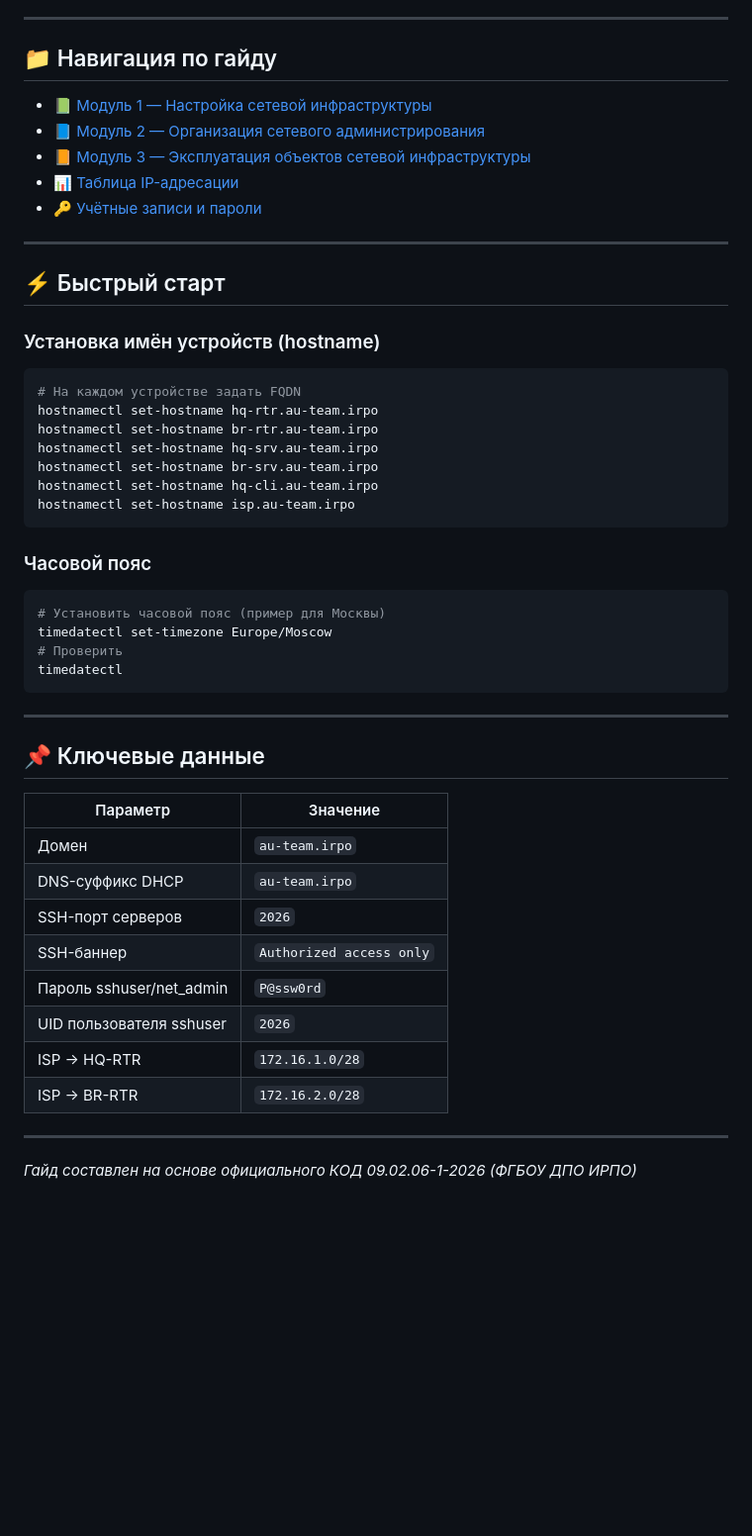
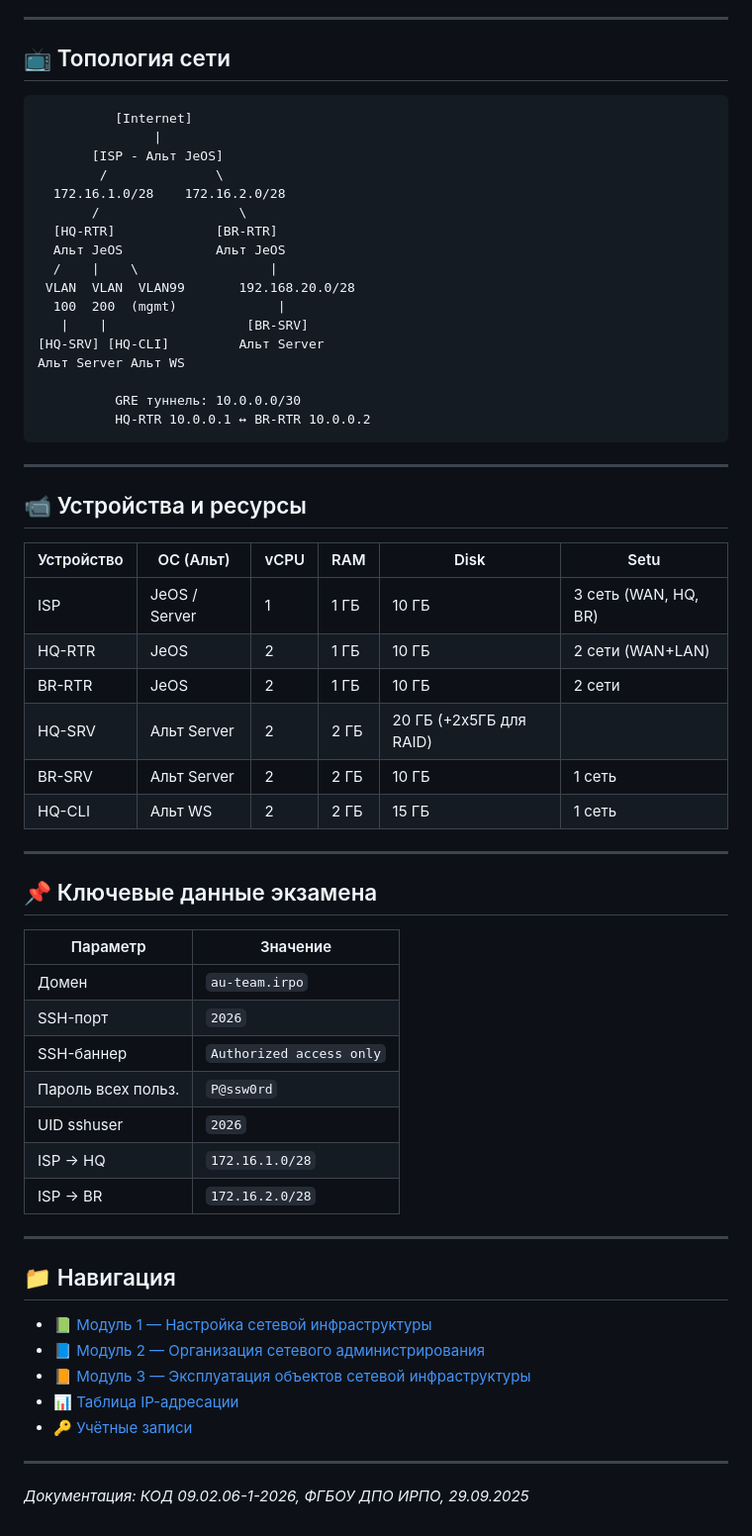
Before and after one commit to 20XMAS24/de-09-02-06-guide, a Markdown page: README.md, the part around one of its changes. Shown at 99% size. Rendered like a GitHub page; blank space fills up the shorter version.

````diff
--- a/README.md
+++ b/README.md
@@ -48,52 +81,64 @@
 
 ---
 
-## 📁 Навигация по гайду
+## 📺 Топология сети
+
+```
+          [Internet]
+               |
+       [ISP - Альт JeOS]
+        /              \
+  172.16.1.0/28    172.16.2.0/28
+       /                  \
+  [HQ-RTR]             [BR-RTR]
+  Альт JeOS            Альт JeOS
+  /    |    \                 |
+ VLAN  VLAN  VLAN99       192.168.20.0/28
+  100  200  (mgmt)             |
+   |    |                  [BR-SRV]
+[HQ-SRV] [HQ-CLI]         Альт Server
+Альт Server Альт WS
+
+          GRE туннель: 10.0.0.0/30
+          HQ-RTR 10.0.0.1 ↔ BR-RTR 10.0.0.2
+```
+
+---
+
+## 📹 Устройства и ресурсы
+
+| Устройство | ОС (Альт) | vCPU | RAM | Disk | Setu |
+|---|---|---|---|---|---|
+| ISP | JeOS / Server | 1 | 1 ГБ | 10 ГБ | 3 сеть (WAN, HQ, BR) |
+| HQ-RTR | JeOS | 2 | 1 ГБ | 10 ГБ | 2 сети (WAN+LAN) |
+| BR-RTR | JeOS | 2 | 1 ГБ | 10 ГБ | 2 сети |
+| HQ-SRV | Альт Server | 2 | 2 ГБ | 20 ГБ (+2x5ГБ для RAID) |
+| BR-SRV | Альт Server | 2 | 2 ГБ | 10 ГБ | 1 сеть |
+| HQ-CLI | Альт WS | 2 | 2 ГБ | 15 ГБ | 1 сеть |
+
+---
+
+## 📌 Ключевые данные экзамена
+
+| Параметр | Значение |
+|---|---|
+| Домен | `au-team.irpo` |
+| SSH-порт | `2026` |
+| SSH-баннер | `Authorized access only` |
+| Пароль всех польз. | `P@ssw0rd` |
+| UID sshuser | `2026` |
+| ISP → HQ | `172.16.1.0/28` |
+| ISP → BR | `172.16.2.0/28` |
+
+---
+
+## 📁 Навигация
 
 - 📗 [Модуль 1 — Настройка сетевой инфраструктуры](modules/module1.md)
 - 📘 [Модуль 2 — Организация сетевого администрирования](modules/module2.md)
 - 📙 [Модуль 3 — Эксплуатация объектов сетевой инфраструктуры](modules/module3.md)
 - 📊 [Таблица IP-адресации](modules/ip-table.md)
-- 🔑 [Учётные записи и пароли](modules/credentials.md)
+- 🔑 [Учётные записи](modules/credentials.md)
 
 ---
-
-## ⚡ Быстрый старт
-
-### Установка имён устройств (hostname)
-```bash
-# На каждом устройстве задать FQDN
-hostnamectl set-hostname hq-rtr.au-team.irpo
-hostnamectl set-hostname br-rtr.au-team.irpo
-hostnamectl set-hostname hq-srv.au-team.irpo
-hostnamectl set-hostname br-srv.au-team.irpo
-hostnamectl set-hostname hq-cli.au-team.irpo
-hostnamectl set-hostname isp.au-team.irpo
-```
-
-### Часовой пояс
-```bash
-# Установить часовой пояс (пример для Москвы)
-timedatectl set-timezone Europe/Moscow
-# Проверить
-timedatectl
-```
-
----
-
-## 📌 Ключевые данные
-
-| Параметр | Значение |
-|---|---|
-| Домен | `au-team.irpo` |
-| DNS-суффикс DHCP | `au-team.irpo` |
-| SSH-порт серверов | `2026` |
-| SSH-баннер | `Authorized access only` |
-| Пароль sshuser/net_admin | `P@ssw0rd` |
-| UID пользователя sshuser | `2026` |
-| ISP → HQ-RTR | `172.16.1.0/28` |
-| ISP → BR-RTR | `172.16.2.0/28` |
-
----
-
-*Гайд составлен на основе официального КОД 09.02.06-1-2026 (ФГБОУ ДПО ИРПО)*
+*Документация: КОД 09.02.06-1-2026, ФГБОУ ДПО ИРПО, 29.09.2025*
````
Also changed, not shown: other parts of README.md (+59 -26 lines).
